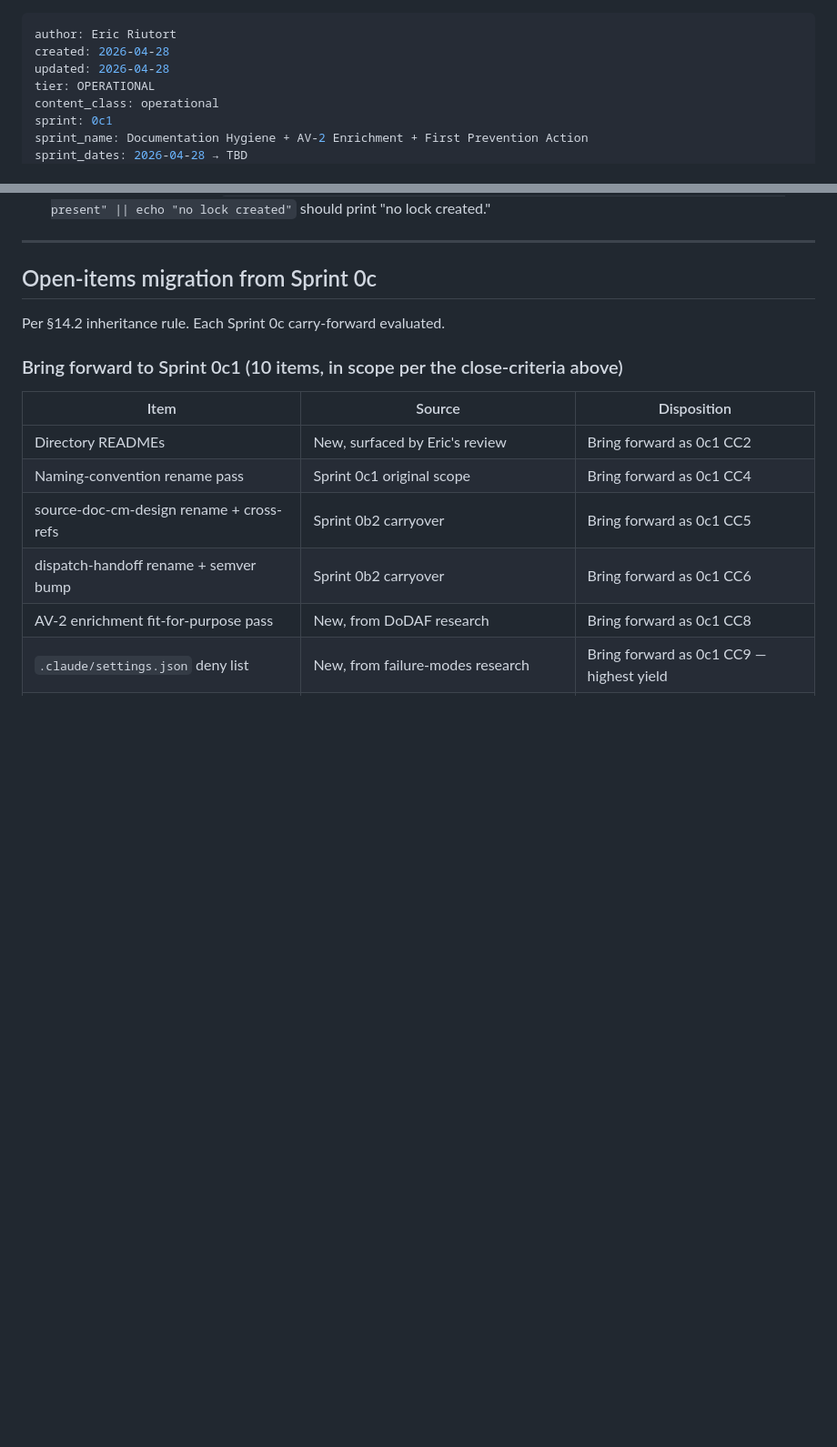
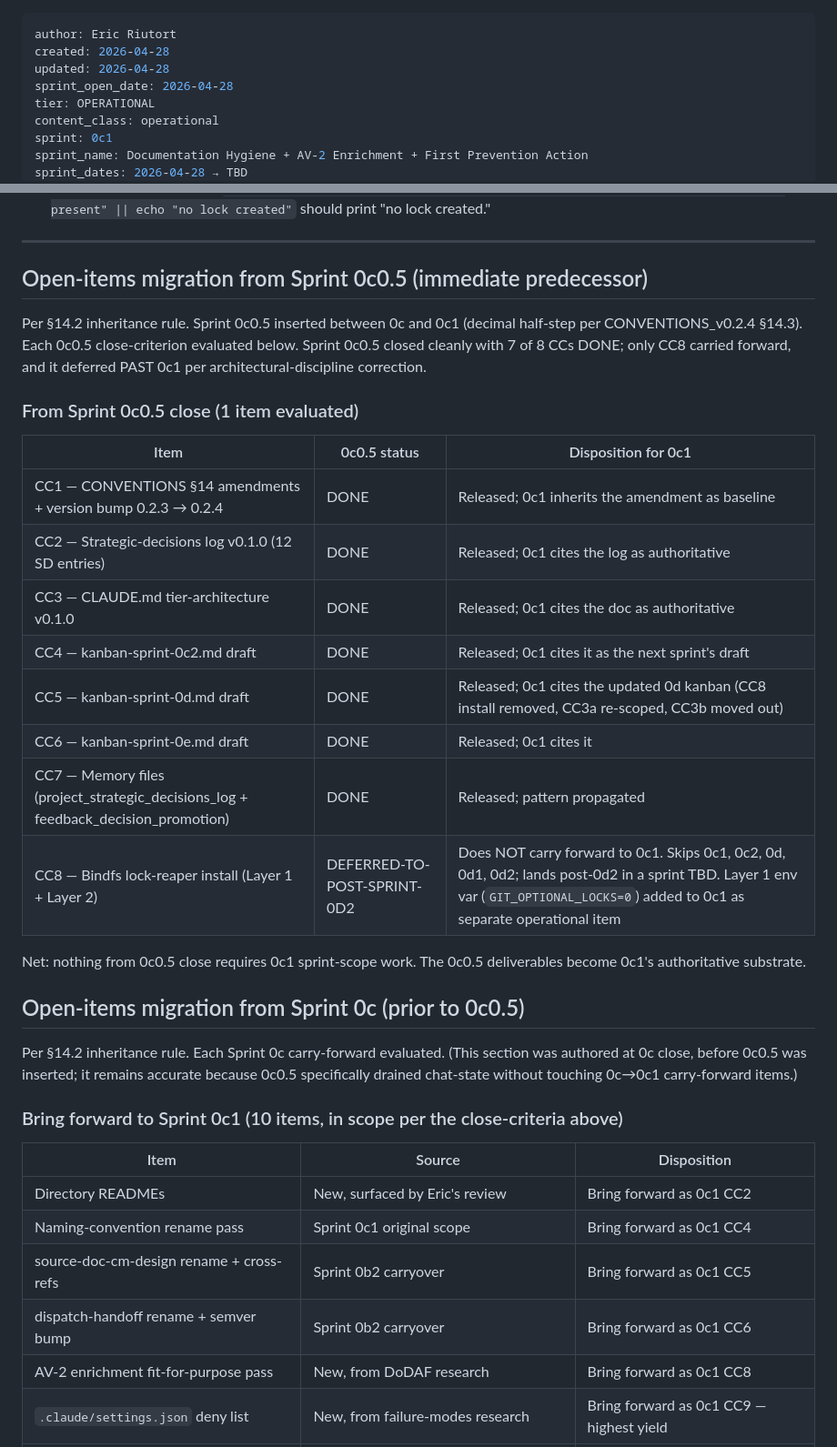
Before and after one commit to riutorte/lifting-tracker, a Markdown page: docs/kanban-sprint-0c1.md, 2 parts joined by grey strips. Shown at 91% size. Drawn GitHub-style; blank space fills up the shorter version.

Commit message:
[DOC] Sprint 0c1 sprint-open — open-items migration from 0c0.5 close, sprint_open_date set

```diff
--- a/docs/kanban-sprint-0c1.md
+++ b/docs/kanban-sprint-0c1.md
@@ -2,6 +2,7 @@
 author: Eric Riutort
 created: 2026-04-28
 updated: 2026-04-28
+sprint_open_date: 2026-04-28
 tier: OPERATIONAL
 content_class: operational
 sprint: 0c1
@@ -59,9 +60,28 @@ Per CONVENTIONS_v0.2.4 §8 + §14.2, this is Sprint 0c1's per-sprint kanban. Cre
 
 ---
 
-## Open-items migration from Sprint 0c
+## Open-items migration from Sprint 0c0.5 (immediate predecessor)
 
-Per §14.2 inheritance rule. Each Sprint 0c carry-forward evaluated.
+Per §14.2 inheritance rule. Sprint 0c0.5 inserted between 0c and 0c1 (decimal half-step per CONVENTIONS_v0.2.4 §14.3). Each 0c0.5 close-criterion evaluated below. Sprint 0c0.5 closed cleanly with 7 of 8 CCs DONE; only CC8 carried forward, and it deferred PAST 0c1 per architectural-discipline correction.
+
+### From Sprint 0c0.5 close (1 item evaluated)
+
+| Item | 0c0.5 status | Disposition for 0c1 |
+|---|---|---|
+| CC1 — CONVENTIONS §14 amendments + version bump 0.2.3 → 0.2.4 | DONE | Released; 0c1 inherits the amendment as baseline |
+| CC2 — Strategic-decisions log v0.1.0 (12 SD entries) | DONE | Released; 0c1 cites the log as authoritative |
+| CC3 — CLAUDE.md tier-architecture v0.1.0 | DONE | Released; 0c1 cites the doc as authoritative |
+| CC4 — kanban-sprint-0c2.md draft | DONE | Released; 0c1 cites it as the next sprint's draft |
+| CC5 — kanban-sprint-0d.md draft | DONE | Released; 0c1 cites the updated 0d kanban (CC8 install removed, CC3a re-scoped, CC3b moved out) |
+| CC6 — kanban-sprint-0e.md draft | DONE | Released; 0c1 cites it |
+| CC7 — Memory files (project_strategic_decisions_log + feedback_decision_promotion) | DONE | Released; pattern propagated |
+| CC8 — Bindfs lock-reaper install (Layer 1 + Layer 2) | DEFERRED-TO-POST-SPRINT-0D2 | Does NOT carry forward to 0c1. Skips 0c1, 0c2, 0d, 0d1, 0d2; lands post-0d2 in a sprint TBD. Layer 1 env var (`GIT_OPTIONAL_LOCKS=0`) added to 0c1 as separate operational item |
+
+Net: nothing from 0c0.5 close requires 0c1 sprint-scope work. The 0c0.5 deliverables become 0c1's authoritative substrate.
+
+## Open-items migration from Sprint 0c (prior to 0c0.5)
+
+Per §14.2 inheritance rule. Each Sprint 0c carry-forward evaluated. (This section was authored at 0c close, before 0c0.5 was inserted; it remains accurate because 0c0.5 specifically drained chat-state without touching 0c→0c1 carry-forward items.)
 
 ### Bring forward to Sprint 0c1 (10 items, in scope per the close-criteria above)
 
```
